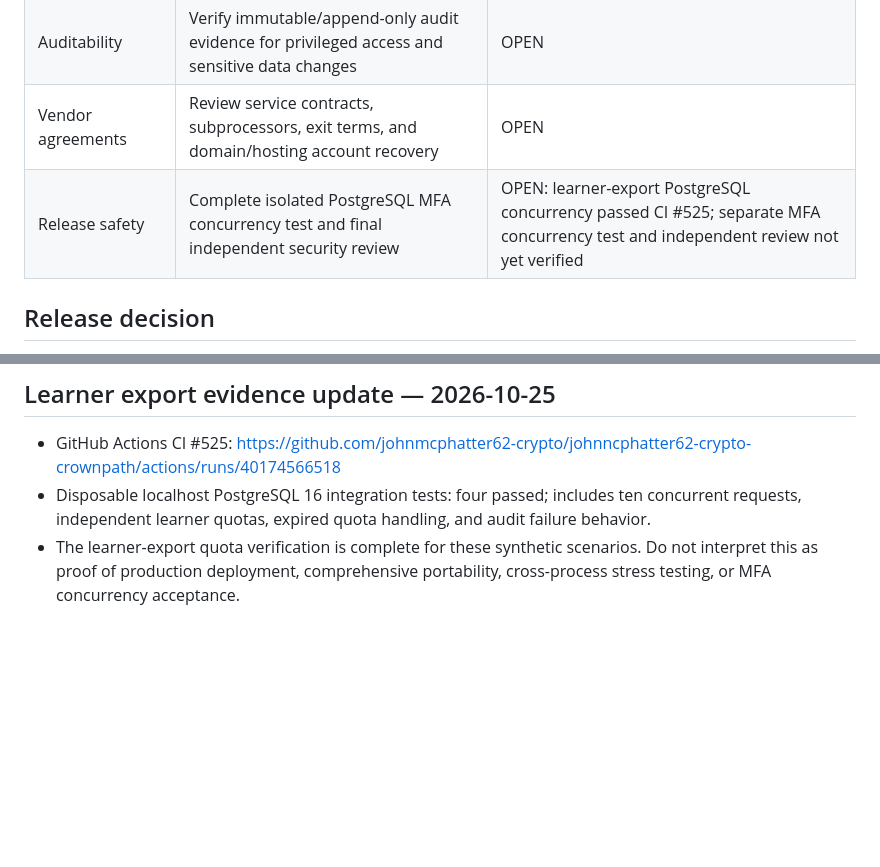
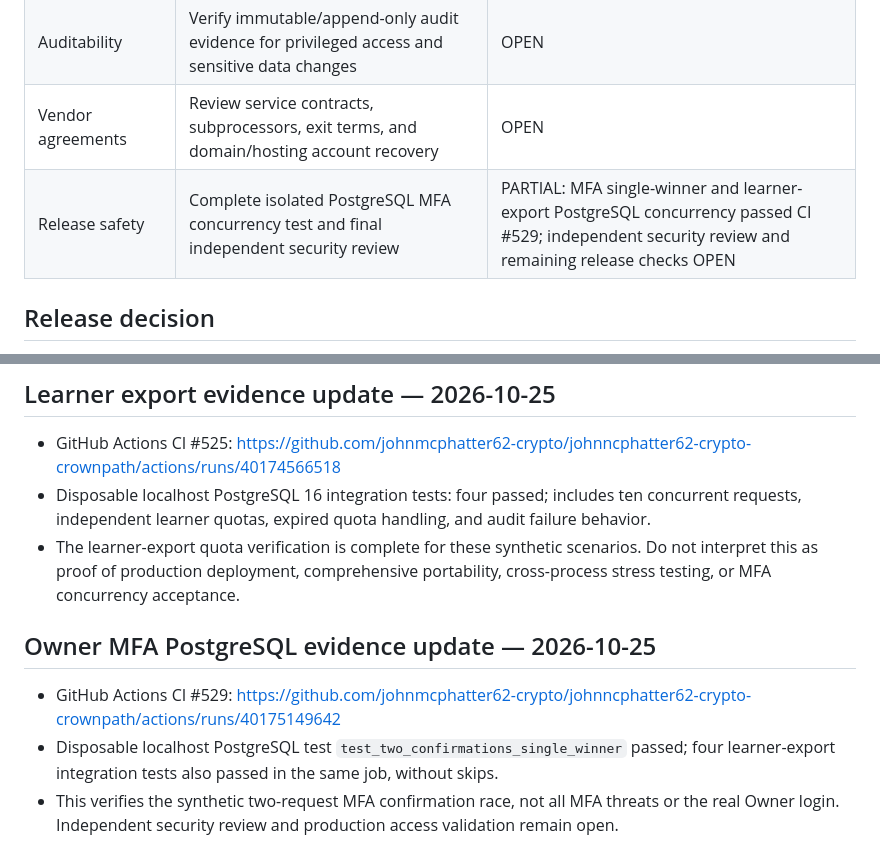
Before and after one commit to johnmcphatter62-crypto/johnncphatter62-crypto-crownpath, a Markdown page: docs/data-ownership-control-release-gate.md, 2 parts joined by grey strips. Rendered like a GitHub page; blank space fills up the shorter version.

Commit message:
Record verified Owner MFA PostgreSQL race-test evidence in release gate

```diff
--- a/docs/data-ownership-control-release-gate.md
+++ b/docs/data-ownership-control-release-gate.md
@@ -21,7 +21,7 @@ Status: DRAFT / evidence required. This document is a review checklist, **not**
 | Payment integrity | Verify payment provider account ownership, authorized payout destination, webhook validation, and audit trail | OPEN |
 | Auditability | Verify immutable/append-only audit evidence for privileged access and sensitive data changes | OPEN |
 | Vendor agreements | Review service contracts, subprocessors, exit terms, and domain/hosting account recovery | OPEN |
-| Release safety | Complete isolated PostgreSQL MFA concurrency test and final independent security review | OPEN: learner-export PostgreSQL concurrency passed CI #525; separate MFA concurrency test and independent review not yet verified |
+| Release safety | Complete isolated PostgreSQL MFA concurrency test and final independent security review | PARTIAL: MFA single-winner and learner-export PostgreSQL concurrency passed CI #529; independent security review and remaining release checks OPEN |
 
 ## Release decision
 Keep PR #46 in draft and production unchanged until the gates have evidence and explicit authorized approval. A successful CI workflow is not proof of production data ownership or portability.
@@ -35,3 +35,8 @@ Keep PR #46 in draft and production unchanged until the gates have evidence and
 - GitHub Actions CI #525: https://github.com/johnmcphatter62-crypto/johnncphatter62-crypto-crownpath/actions/runs/40174566518
 - Disposable localhost PostgreSQL 16 integration tests: four passed; includes ten concurrent requests, independent learner quotas, expired quota handling, and audit failure behavior.
 - The learner-export quota verification is complete for these synthetic scenarios. Do not interpret this as proof of production deployment, comprehensive portability, cross-process stress testing, or MFA concurrency acceptance.
+
+## Owner MFA PostgreSQL evidence update — 2026-10-25
+- GitHub Actions CI #529: https://github.com/johnmcphatter62-crypto/johnncphatter62-crypto-crownpath/actions/runs/40175149642
+- Disposable localhost PostgreSQL test `test_two_confirmations_single_winner` passed; four learner-export integration tests also passed in the same job, without skips.
+- This verifies the synthetic two-request MFA confirmation race, not all MFA threats or the real Owner login. Independent security review and production access validation remain open.
```
